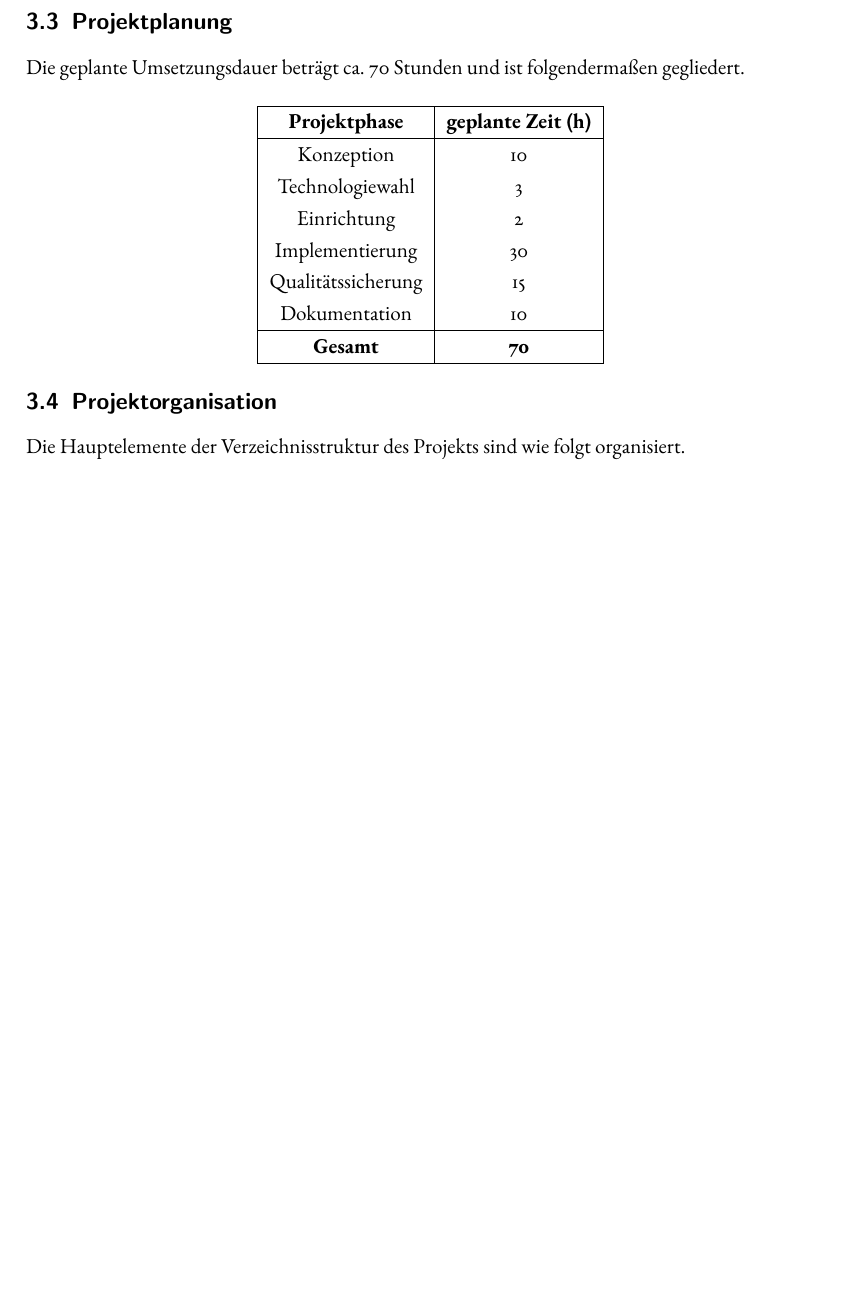
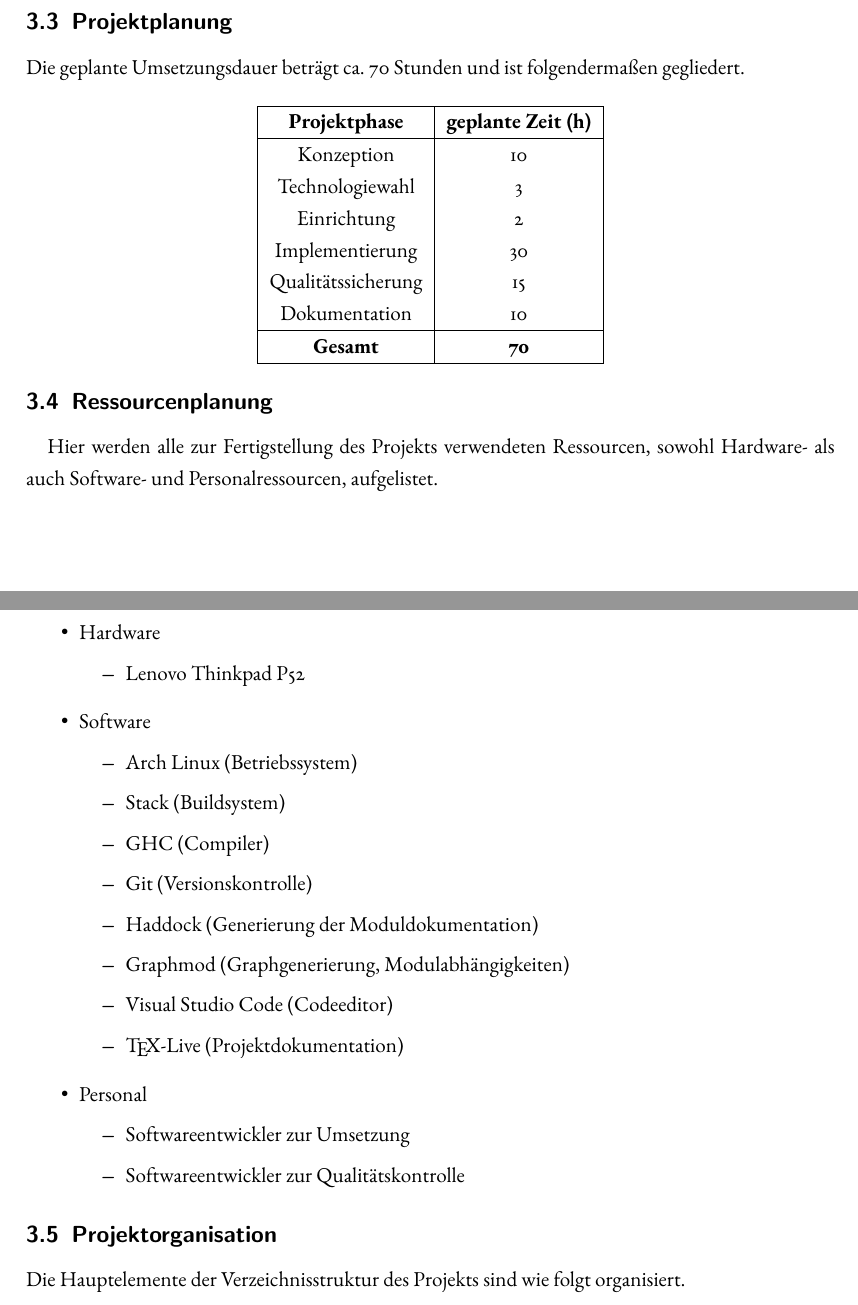
Before and after one commit to AndreiUlmeyda/terminal-config-manager, a LaTeX document (doc/azubi-project/projektdokumentation/projektdokumentation.tex, which reads doc/azubi-project/projektdokumentation/subsections/ressourcenplanung.tex): part of page 11 of 25 before the commit and two parts of pages 11 and 12 of 26 after it, the two joined at a grey line, cut so that both start at the same text, the shorter picture padded with empty space. Compiled offline with pdfLaTeX.

Commit message:
Update documentation

```diff
--- /dev/null
+++ b/doc/azubi-project/projektdokumentation/subsections/ressourcenplanung.tex
@@ -0,0 +1,24 @@
+\subsection{Ressourcenplanung}
+\paragraph{}
+Hier werden alle zur Fertigstellung des Projekts verwendeten Ressourcen, sowohl
+Hardware- als auch Software- und Personalressourcen, aufgelistet.
+
+\begin{itemize}
+    \item Hardware \begin{itemize}
+              \item Lenovo Thinkpad P52
+          \end{itemize}
+    \item Software \begin{itemize}
+              \item Arch Linux (Betriebssystem)
+              \item Stack (Buildsystem)
+              \item GHC (Compiler)
+              \item Git (Versionskontrolle)
+              \item Haddock (Generierung der Moduldokumentation)
+              \item Graphmod (Graphgenerierung, Modulabhängigkeiten)
+              \item Visual Studio Code (Codeeditor)
+              \item \TeX -Live (Projektdokumentation)
+          \end{itemize}
+    \item Personal \begin{itemize}
+              \item Softwareentwickler zur Umsetzung
+              \item Softwareentwickler zur Qualitätskontrolle
+          \end{itemize}
+\end{itemize}
```
Also changed, not shown: doc/azubi-project/projektdokumentation/sections/textteil.tex (+2 -0 lines), doc/azubi-project/projektdokumentation/projektdokumentation.pdf.
